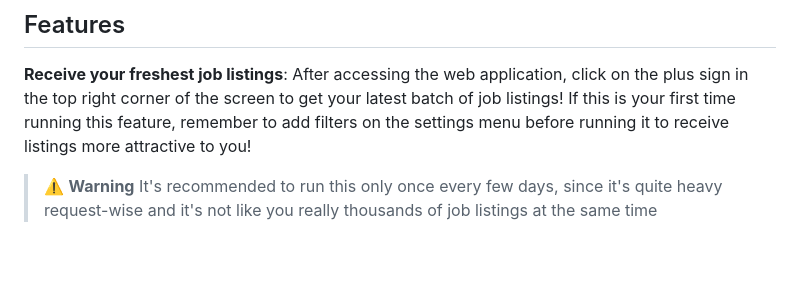
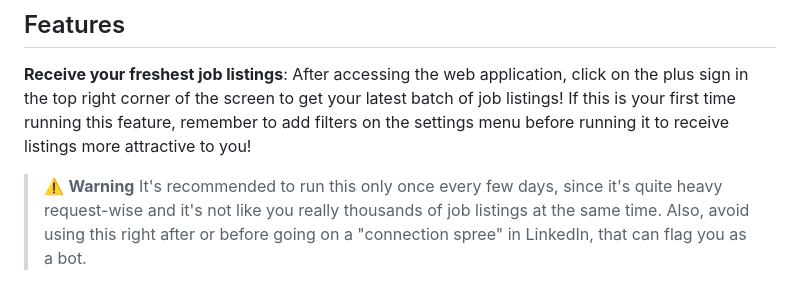
Before and after one commit to PedroTejon/Job-Search-Assistant, a Markdown page: README.en.md, the part around the change. Drawn GitHub-style; blank space fills up the shorter version.

```diff
--- a/README.en.md
+++ b/README.en.md
@@ -38,7 +38,7 @@ Job Search Assistant currently supports these sources:
 
 **Receive your freshest job listings**: After accessing the web application, click on the plus sign in the top right corner of the screen to get your latest batch of job listings! If this is your first time running this feature, remember to add filters on the settings menu before running it to receive listings more attractive to you!
 
-> ⚠️ **Warning** It's recommended to run this only once every few days, since it's quite heavy request-wise and it's not like you really thousands of job listings at the same time
+> ⚠️ **Warning** It's recommended to run this only once every few days, since it's quite heavy request-wise and it's not like you really thousands of job listings at the same time. Also, avoid using this right after or before going on a "connection spree" in LinkedIn, that can flag you as a bot.
 
 <img src="./docs/start_extraction.gif" />
 
```
Also changed, not shown: README.md (+1 -1 lines).
